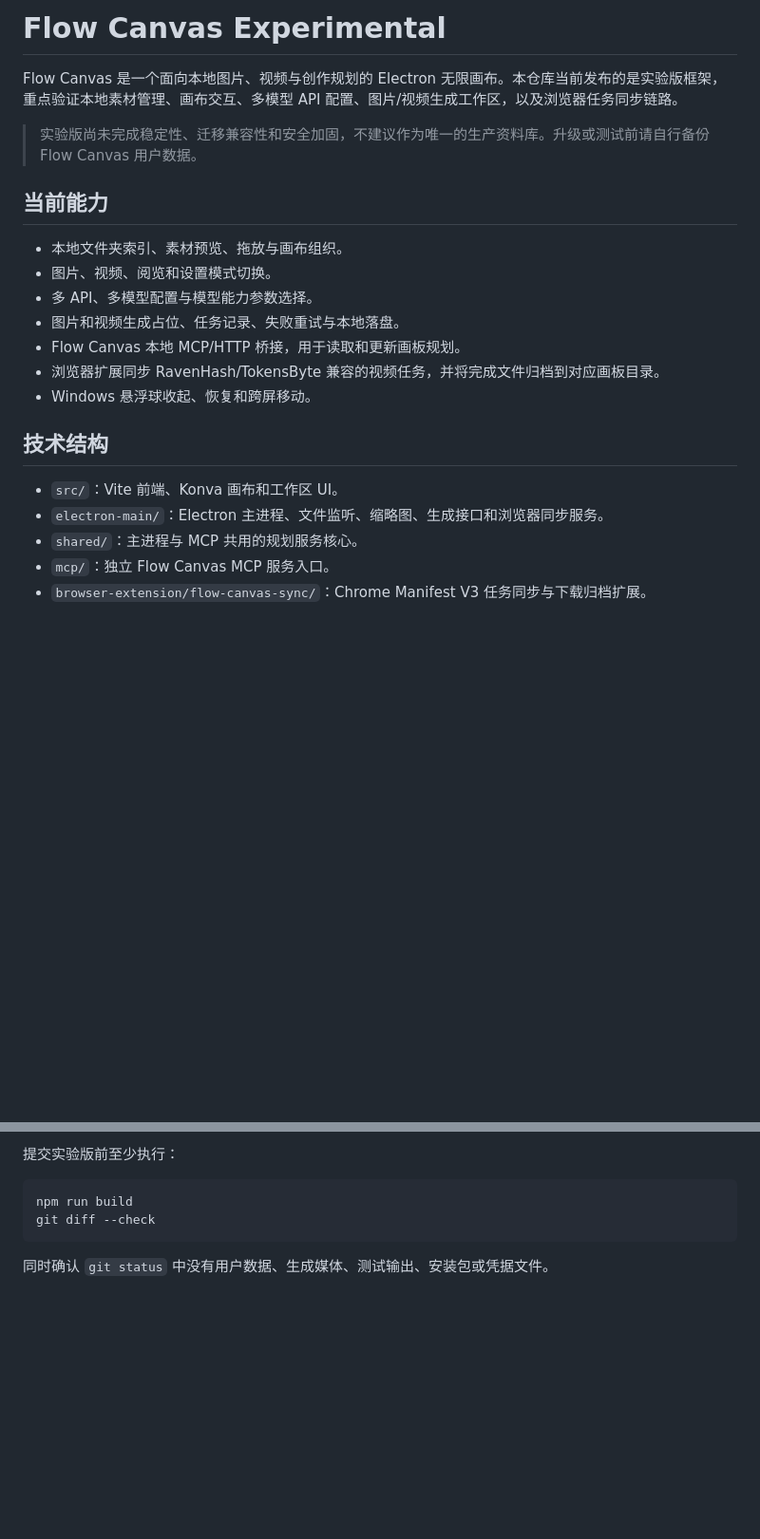
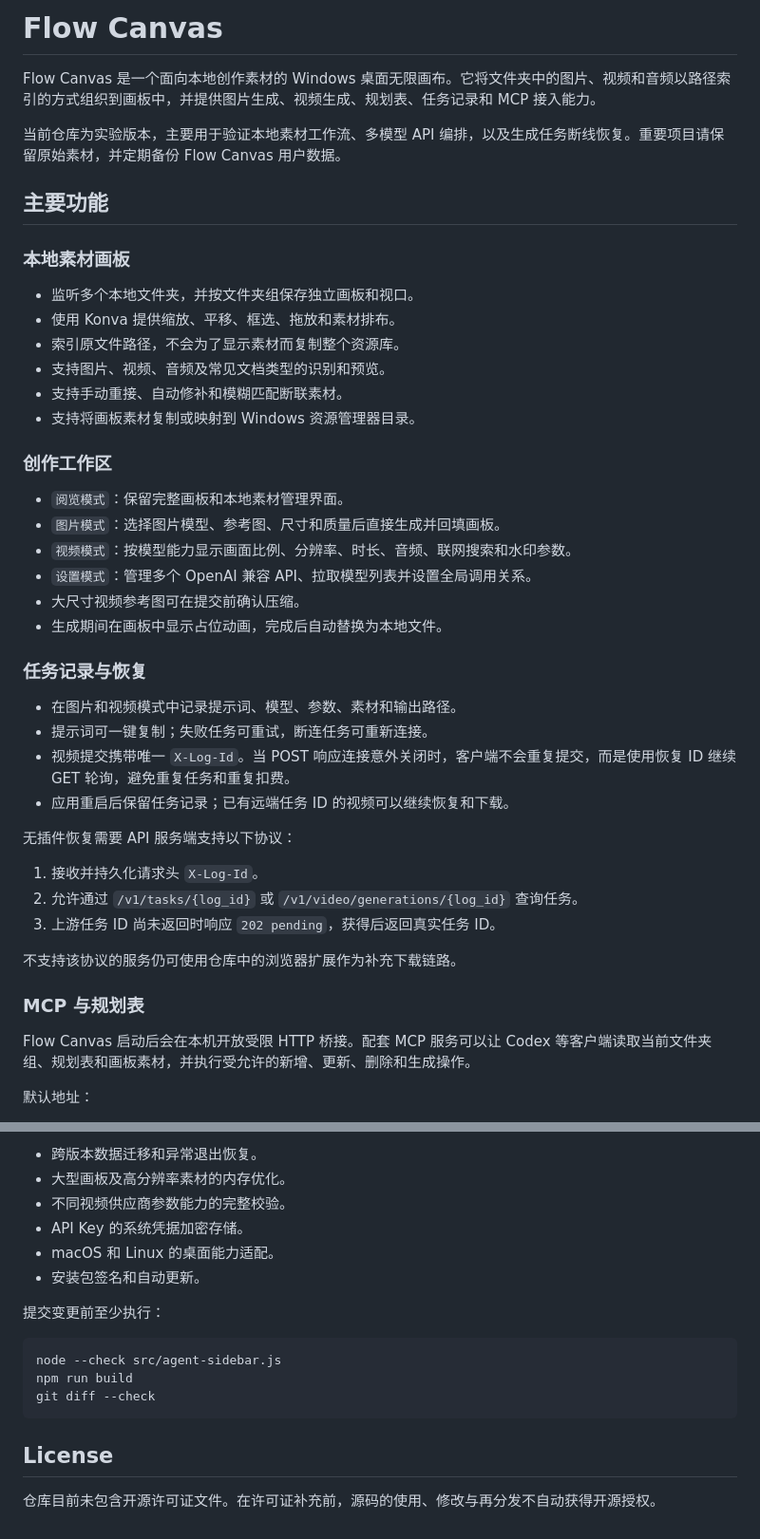
Before and after one commit to U-uu-U/flow-canvas, a Markdown page: README.md, 2 parts joined by grey strips. Shown at 95% size. GitHub-like rendering; blank space fills up the shorter version.

````diff
--- a/README.md
+++ b/README.md
@@ -1,23 +1,47 @@
-# Flow Canvas Experimental
+# Flow Canvas
 
-Flow Canvas 是一个面向本地图片、视频与创作规划的 Electron 无限画布。本仓库当前发布的是实验版框架，重点验证本地素材管理、画布交互、多模型 API 配置、图片/视频生成工作区，以及浏览器任务同步链路。
+Flow Canvas 是一个面向本地创作素材的 Windows 桌面无限画布。它将文件夹中的图片、视频和音频以路径索引的方式组织到画板中，并提供图片生成、视频生成、规划表、任务记录和 MCP 接入能力。
 
-> 实验版尚未完成稳定性、迁移兼容性和安全加固，不建议作为唯一的生产资料库。升级或测试前请自行备份 Flow Canvas 用户数据。
+当前仓库为实验版本，主要用于验证本地素材工作流、多模型 API 编排，以及生成任务断线恢复。重要项目请保留原始素材，并定期备份 Flow Canvas 用户数据。
 
-## 当前能力
+## 主要功能
 
-- 本地文件夹索引、素材预览、拖放与画布组织。
-- 图片、视频、阅览和设置模式切换。
-- 多 API、多模型配置与模型能力参数选择。
-- 图片和视频生成占位、任务记录、失败重试与本地落盘。
-- Flow Canvas 本地 MCP/HTTP 桥接，用于读取和更新画板规划。
-- 浏览器扩展同步 RavenHash/TokensByte 兼容的视频任务，并将完成文件归档到对应画板目录。
-- Windows 悬浮球收起、恢复和跨屏移动。
+### 本地素材画板
 
-## 技术结构
+- 监听多个本地文件夹，并按文件夹组保存独立画板和视口。
+- 使用 Konva 提供缩放、平移、框选、拖放和素材排布。
+- 索引原文件路径，不会为了显示素材而复制整个资源库。
+- 支持图片、视频、音频及常见文档类型的识别和预览。
+- 支持手动重接、自动修补和模糊匹配断联素材。
+- 支持将画板素材复制或映射到 Windows 资源管理器目录。
 
-- `src/`：Vite 前端、Konva 画布和工作区 UI。
-- `electron-main/`：Electron 主进程、文件监听、缩略图、生成接口和浏览器同步服务。
-- `shared/`：主进程与 MCP 共用的规划服务核心。
-- `mcp/`：独立 Flow Canvas MCP 服务入口。
-- `browser-extension/flow-canvas-sync/`：Chrome Manifest V3 任务同步与下载归档扩展。
+### 创作工作区
+
+- `阅览模式`：保留完整画板和本地素材管理界面。
+- `图片模式`：选择图片模型、参考图、尺寸和质量后直接生成并回填画板。
+- `视频模式`：按模型能力显示画面比例、分辨率、时长、音频、联网搜索和水印参数。
+- `设置模式`：管理多个 OpenAI 兼容 API、拉取模型列表并设置全局调用关系。
+- 大尺寸视频参考图可在提交前确认压缩。
+- 生成期间在画板中显示占位动画，完成后自动替换为本地文件。
+
+### 任务记录与恢复
+
+- 在图片和视频模式中记录提示词、模型、参数、素材和输出路径。
+- 提示词可一键复制；失败任务可重试，断连任务可重新连接。
+- 视频提交携带唯一 `X-Log-Id`。当 POST 响应连接意外关闭时，客户端不会重复提交，而是使用恢复 ID 继续 GET 轮询，避免重复任务和重复扣费。
+- 应用重启后保留任务记录；已有远端任务 ID 的视频可以继续恢复和下载。
+
+无插件恢复需要 API 服务端支持以下协议：
+
+1. 接收并持久化请求头 `X-Log-Id`。
+2. 允许通过 `/v1/tasks/{log_id}` 或 `/v1/video/generations/{log_id}` 查询任务。
+3. 上游任务 ID 尚未返回时响应 `202 pending`，获得后返回真实任务 ID。
+
+不支持该协议的服务仍可使用仓库中的浏览器扩展作为补充下载链路。
+
+### MCP 与规划表
+
+Flow Canvas 启动后会在本机开放受限 HTTP 桥接。配套 MCP 服务可以让 Codex 等客户端读取当前文件夹组、规划表和画板素材，并执行受允许的新增、更新、删除和生成操作。
+
+默认地址：
+
@@ -91,9 +246,19 @@ Electron 用户数据默认位于 `%APPDATA%\flow-canvas\data`，不在项目目
 
-提交实验版前至少执行：
+- 跨版本数据迁移和异常退出恢复。
+- 大型画板及高分辨率素材的内存优化。
+- 不同视频供应商参数能力的完整校验。
+- API Key 的系统凭据加密存储。
+- macOS 和 Linux 的桌面能力适配。
+- 安装包签名和自动更新。
+
+提交变更前至少执行：
 
 ```powershell
+node --check src/agent-sidebar.js
 npm run build
 git diff --check
 ```
 
-同时确认 `git status` 中没有用户数据、生成媒体、测试输出、安装包或凭据文件。
+## License
+
+仓库目前未包含开源许可证文件。在许可证补充前，源码的使用、修改与再分发不自动获得开源授权。
````
Also changed, not shown: other parts of README.md (+165 -34 lines).
